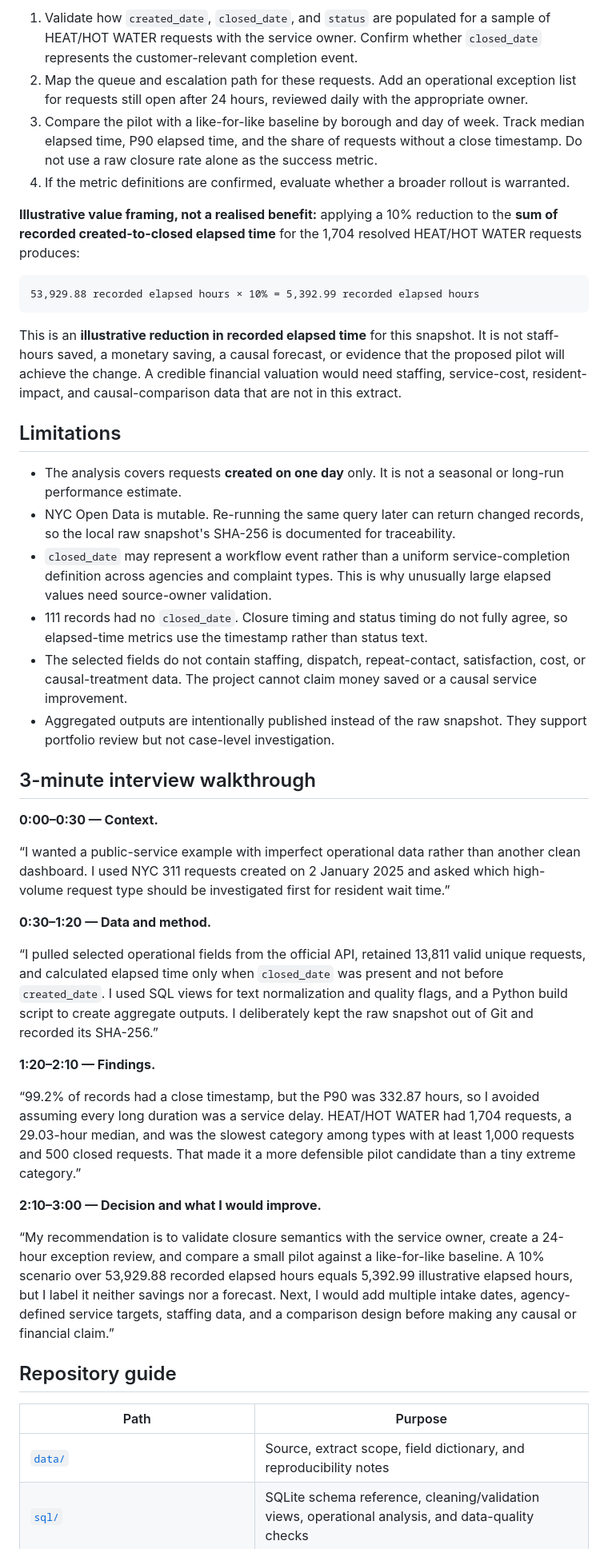
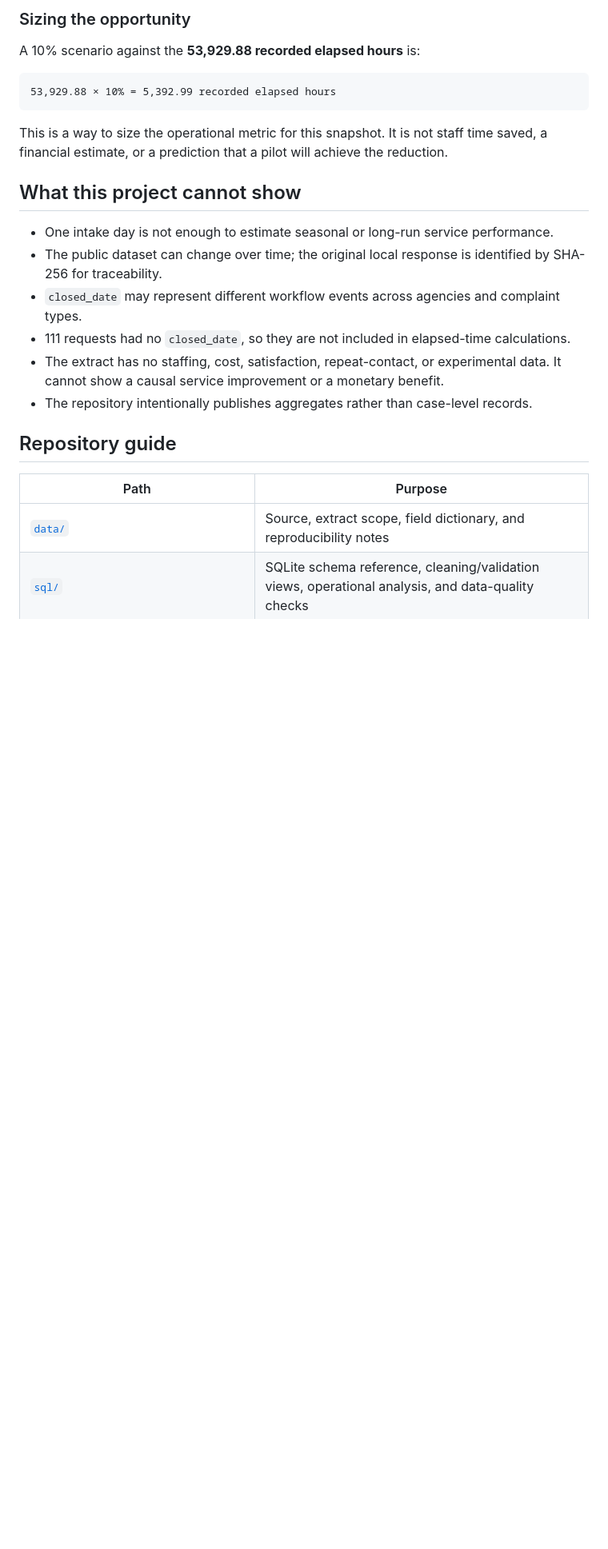
Before and after one commit to poojasri234/nyc-311-service-operations-analysis, a Markdown page: README.md, the part around one of its changes. Shown at 80% size. GitHub-like rendering; blank space fills up the shorter version.

````diff
--- a/README.md
+++ b/README.md
@@ -45,43 +48,22 @@ Start with a short, reviewed **HEAT/HOT WATER request-lifecycle pilot**:
 
-1. Validate how `created_date`, `closed_date`, and `status` are populated for a sample of HEAT/HOT WATER requests with the service owner. Confirm whether `closed_date` represents the customer-relevant completion event.
-2. Map the queue and escalation path for these requests. Add an operational exception list for requests still open after 24 hours, reviewed daily with the appropriate owner.
-3. Compare the pilot with a like-for-like baseline by borough and day of week. Track median elapsed time, P90 elapsed time, and the share of requests without a close timestamp. Do not use a raw closure rate alone as the success metric.
-4. If the metric definitions are confirmed, evaluate whether a broader rollout is warranted.
+### Sizing the opportunity
 
-**Illustrative value framing, not a realised benefit:** applying a 10% reduction to the **sum of recorded created-to-closed elapsed time** for the 1,704 resolved HEAT/HOT WATER requests produces:
+A 10% scenario against the **53,929.88 recorded elapsed hours** is:
 
 ```
-53,929.88 recorded elapsed hours × 10% = 5,392.99 recorded elapsed hours
+53,929.88 × 10% = 5,392.99 recorded elapsed hours
 ```
 
-This is an **illustrative reduction in recorded elapsed time** for this snapshot. It is not staff-hours saved, a monetary saving, a causal forecast, or evidence that the proposed pilot will achieve the change. A credible financial valuation would need staffing, service-cost, resident-impact, and causal-comparison data that are not in this extract.
+This is a way to size the operational metric for this snapshot. It is not staff time saved, a financial estimate, or a prediction that a pilot will achieve the reduction.
 
-## Limitations
+## What this project cannot show
 
-- The analysis covers requests **created on one day** only. It is not a seasonal or long-run performance estimate.
-- NYC Open Data is mutable. Re-running the same query later can return changed records, so the local raw snapshot's SHA-256 is documented for traceability.
-- `closed_date` may represent a workflow event rather than a uniform service-completion definition across agencies and complaint types. This is why unusually large elapsed values need source-owner validation.
-- 111 records had no `closed_date`. Closure timing and status timing do not fully agree, so elapsed-time metrics use the timestamp rather than status text.
-- The selected fields do not contain staffing, dispatch, repeat-contact, satisfaction, cost, or causal-treatment data. The project cannot claim money saved or a causal service improvement.
-- Aggregated outputs are intentionally published instead of the raw snapshot. They support portfolio review but not case-level investigation.
-
-## 3-minute interview walkthrough
-
-**0:00–0:30 — Context.**
-
-“I wanted a public-service example with imperfect operational data rather than another clean dashboard. I used NYC 311 requests created on 2 January 2025 and asked which high-volume request type should be investigated first for resident wait time.”
-
-**0:30–1:20 — Data and method.**
-
-“I pulled selected operational fields from the official API, retained 13,811 valid unique requests, and calculated elapsed time only when `closed_date` was present and not before `created_date`. I used SQL views for text normalization and quality flags, and a Python build script to create aggregate outputs. I deliberately kept the raw snapshot out of Git and recorded its SHA-256.”
-
-**1:20–2:10 — Findings.**
-
-“99.2% of records had a close timestamp, but the P90 was 332.87 hours, so I avoided assuming every long duration was a service delay. HEAT/HOT WATER had 1,704 requests, a 29.03-hour median, and was the slowest category among types with at least 1,000 requests and 500 closed requests. That made it a more defensible pilot candidate than a tiny extreme category.”
-
-**2:10–3:00 — Decision and what I would improve.**
-
-“My recommendation is to validate closure semantics with the service owner, create a 24-hour exception review, and compare a small pilot against a like-for-like baseline. A 10% scenario over 53,929.88 recorded elapsed hours equals 5,392.99 illustrative elapsed hours, but I label it neither savings nor a forecast. Next, I would add multiple intake dates, agency-defined service targets, staffing data, and a comparison design before making any causal or financial claim.”
+- One intake day is not enough to estimate seasonal or long-run service performance.
+- The public dataset can change over time; the original local response is identified by SHA-256 for traceability.
+- `closed_date` may represent different workflow events across agencies and complaint types.
+- 111 requests had no `closed_date`, so they are not included in elapsed-time calculations.
+- The extract has no staffing, cost, satisfaction, repeat-contact, or experimental data. It cannot show a causal service improvement or a monetary benefit.
+- The repository intentionally publishes aggregates rather than case-level records.
 
 ## Repository guide
 
````
Also changed, not shown: other parts of README.md (+34 -31 lines).
